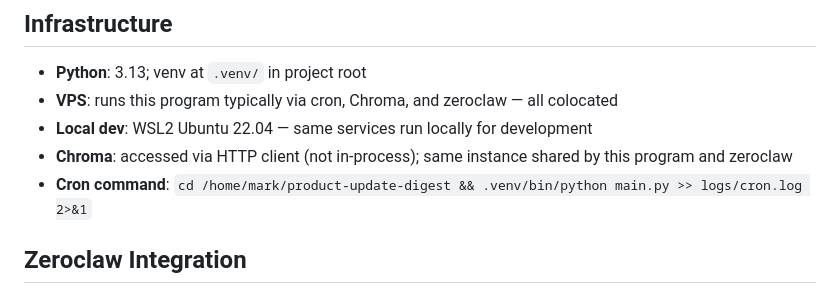
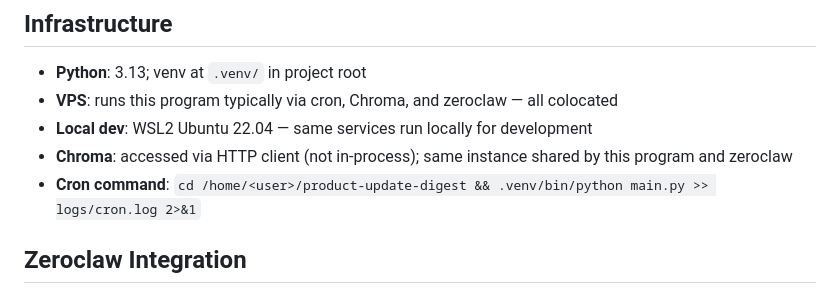
Before and after one commit to mrajcok/product-update-digest, a Markdown page: AGENTS.md, the part around the change. Rendered like a GitHub page.

```diff
--- a/AGENTS.md
+++ b/AGENTS.md
@@ -96,7 +96,7 @@ ocient/
 - **VPS**: runs this program typically via cron, Chroma, and zeroclaw — all colocated
 - **Local dev**: WSL2 Ubuntu 22.04 — same services run locally for development
 - **Chroma**: accessed via HTTP client (not in-process); same instance shared by this program and zeroclaw
-- **Cron command**: `cd /home/mark/product-update-digest && .venv/bin/python main.py >> logs/cron.log 2>&1`
+- **Cron command**: `cd /home/<user>/product-update-digest && .venv/bin/python main.py >> logs/cron.log 2>&1`
 
 ## Zeroclaw Integration
 [zeroclaw](https://github.com/zeroclaw-labs/zeroclaw) is an AI personal assistant running on the same VPS. It queries the Chroma collection directly to retrieve relevant product update summaries. When implementing Chroma queries, ensure the collection name and schema are stable and documented so zeroclaw can rely on them.
```
Also changed, not shown: DEPLOYMENT.md (+9 -9 lines).
